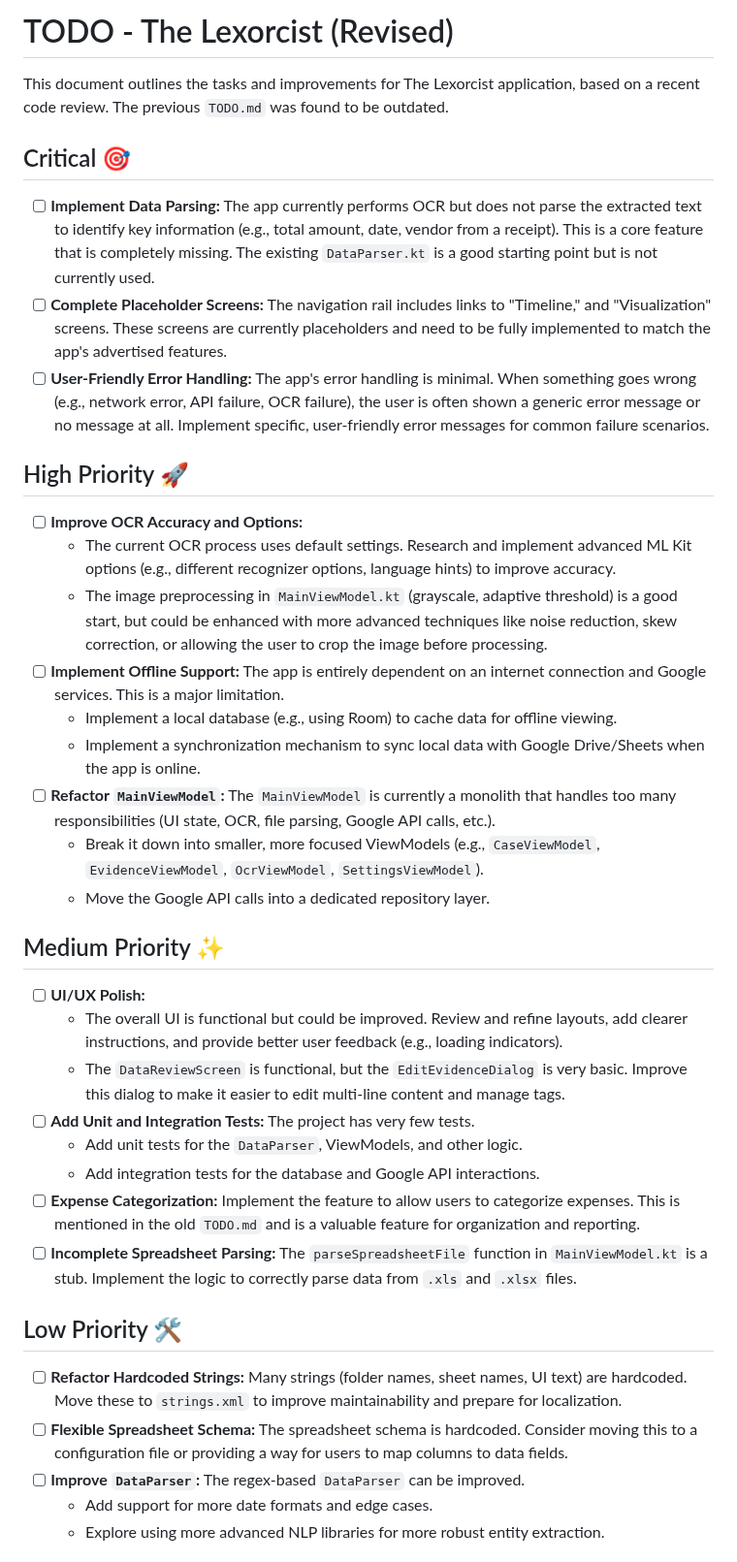
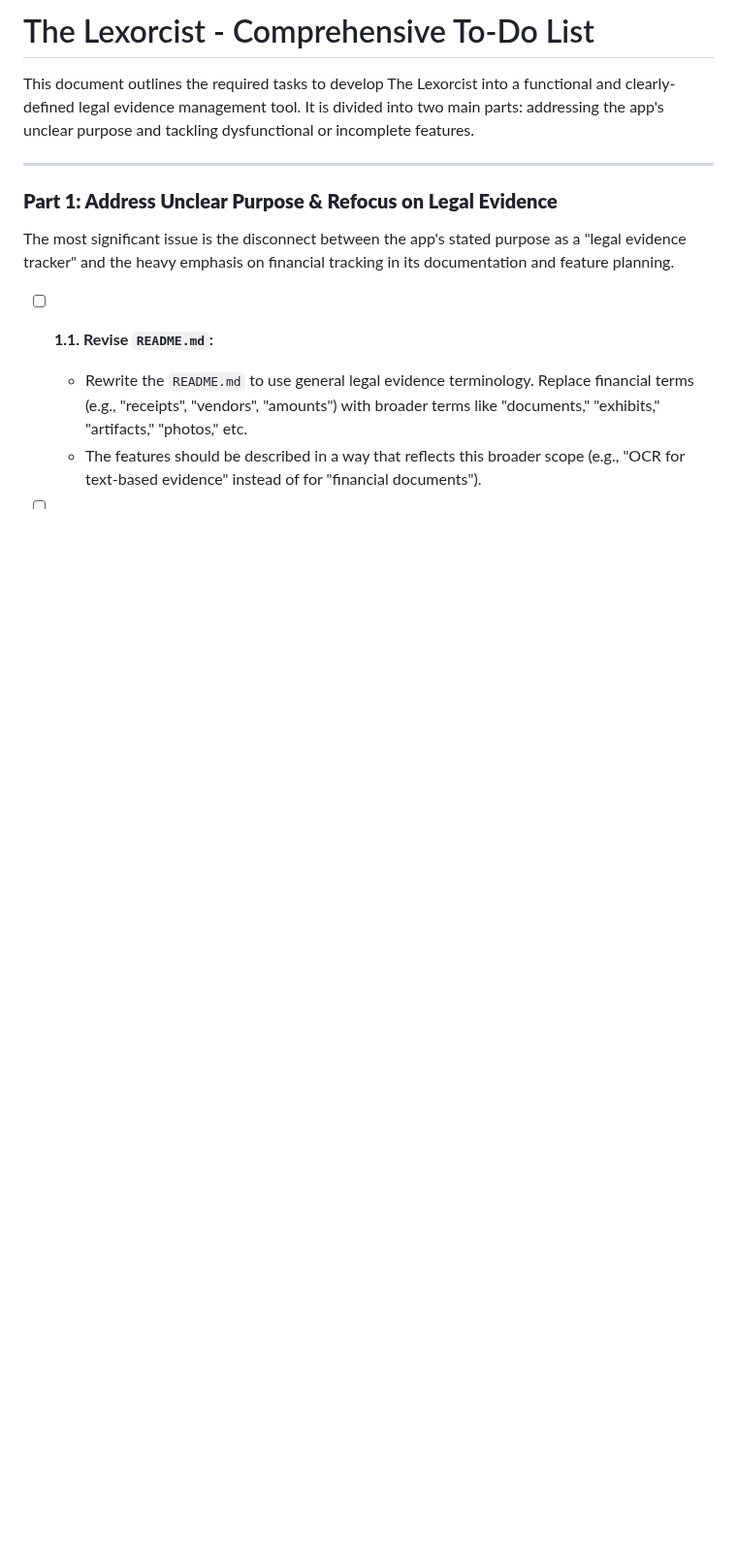
Before and after one commit to HereLiesAz/TheLexorcist, a Markdown page: TODO.md, the part around one of its changes. Shown at 97% size. Rendered like a GitHub page; blank space fills up the shorter version.

Commit message:
docs: Create comprehensive to-do list based on project analysis

```diff
--- a/TODO.md
+++ b/TODO.md
@@ -1,37 +1,14 @@
-# TODO - The Lexorcist (Revised)
+# The Lexorcist - Comprehensive To-Do List
 
-This document outlines the tasks and improvements for The Lexorcist application, based on a recent code review. The previous `TODO.md` was found to be outdated.
+This document outlines the required tasks to develop The Lexorcist into a functional and clearly-defined legal evidence management tool. It is divided into two main parts: addressing the app's unclear purpose and tackling dysfunctional or incomplete features.
 
-## Critical 🎯
-- [ ] **Implement Data Parsing:** The app currently performs OCR but does not parse the extracted text to identify key information (e.g., total amount, date, vendor from a receipt). This is a core feature that is completely missing. The existing `DataParser.kt` is a good starting point but is not currently used.
-- [ ] **Complete Placeholder Screens:** The navigation rail includes links to "Timeline," and "Visualization" screens. These screens are currently placeholders and need to be fully implemented to match the app's advertised features.
-- [ ] **User-Friendly Error Handling:** The app's error handling is minimal. When something goes wrong (e.g., network error, API failure, OCR failure), the user is often shown a generic error message or no message at all. Implement specific, user-friendly error messages for common failure scenarios.
+---
 
-## High Priority 🚀
-- [ ] **Improve OCR Accuracy and Options:**
-    - The current OCR process uses default settings. Research and implement advanced ML Kit options (e.g., different recognizer options, language hints) to improve accuracy.
-    - The image preprocessing in `MainViewModel.kt` (grayscale, adaptive threshold) is a good start, but could be enhanced with more advanced techniques like noise reduction, skew correction, or allowing the user to crop the image before processing.
-- [ ] **Implement Offline Support:** The app is entirely dependent on an internet connection and Google services. This is a major limitation.
-    - Implement a local database (e.g., using Room) to cache data for offline viewing.
-    - Implement a synchronization mechanism to sync local data with Google Drive/Sheets when the app is online.
-- [ ] **Refactor `MainViewModel`:** The `MainViewModel` is currently a monolith that handles too many responsibilities (UI state, OCR, file parsing, Google API calls, etc.).
-    - Break it down into smaller, more focused ViewModels (e.g., `CaseViewModel`, `EvidenceViewModel`, `OcrViewModel`, `SettingsViewModel`).
-    - Move the Google API calls into a dedicated repository layer.
+### **Part 1: Address Unclear Purpose & Refocus on Legal Evidence**
 
-## Medium Priority ✨
-- [ ] **UI/UX Polish:**
-    - The overall UI is functional but could be improved. Review and refine layouts, add clearer instructions, and provide better user feedback (e.g., loading indicators).
-    - The `DataReviewScreen` is functional, but the `EditEvidenceDialog` is very basic. Improve this dialog to make it easier to edit multi-line content and manage tags.
-- [ ] **Add Unit and Integration Tests:** The project has very few tests.
-    - Add unit tests for the `DataParser`, ViewModels, and other logic.
-    - Add integration tests for the database and Google API interactions.
-- [ ] **Expense Categorization:** Implement the feature to allow users to categorize expenses. This is mentioned in the old `TODO.md` and is a valuable feature for organization and reporting.
-- [ ] **Incomplete Spreadsheet Parsing:** The `parseSpreadsheetFile` function in `MainViewModel.kt` is a stub. Implement the logic to correctly parse data from `.xls` and `.xlsx` files.
+The most significant issue is the disconnect between the app's stated purpose as a "legal evidence tracker" and the heavy emphasis on financial tracking in its documentation and feature planning.
 
-## Low Priority 🛠️
-- [ ] **Refactor Hardcoded Strings:** Many strings (folder names, sheet names, UI text) are hardcoded. Move these to `strings.xml` to improve maintainability and prepare for localization.
-- [ ] **Flexible Spreadsheet Schema:** The spreadsheet schema is hardcoded. Consider moving this to a configuration file or providing a way for users to map columns to data fields.
-- [ ] **Improve `DataParser`:** The regex-based `DataParser` can be improved.
-    - Add support for more date formats and edge cases.
-    - Explore using more advanced NLP libraries for more robust entity extraction.
+- [ ] **1.1. Revise `README.md`:**
+    - Rewrite the `README.md` to use general legal evidence terminology. Replace financial terms (e.g., "receipts", "vendors", "amounts") with broader terms like "documents," "exhibits," "artifacts," "photos," etc.
+    - The features should be described in a way that reflects this broader scope (e.g., "OCR for text-based evidence" instead of for "financial documents").
 
```
Also changed, not shown: other parts of TODO.md (+74 -6 lines).
